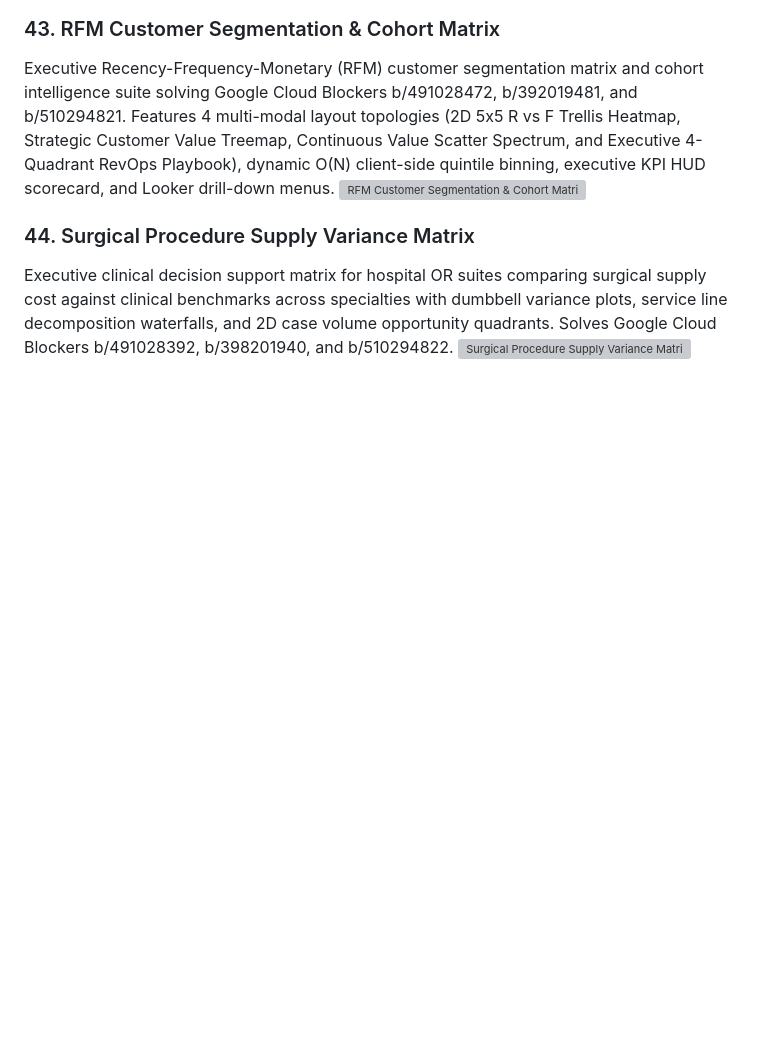
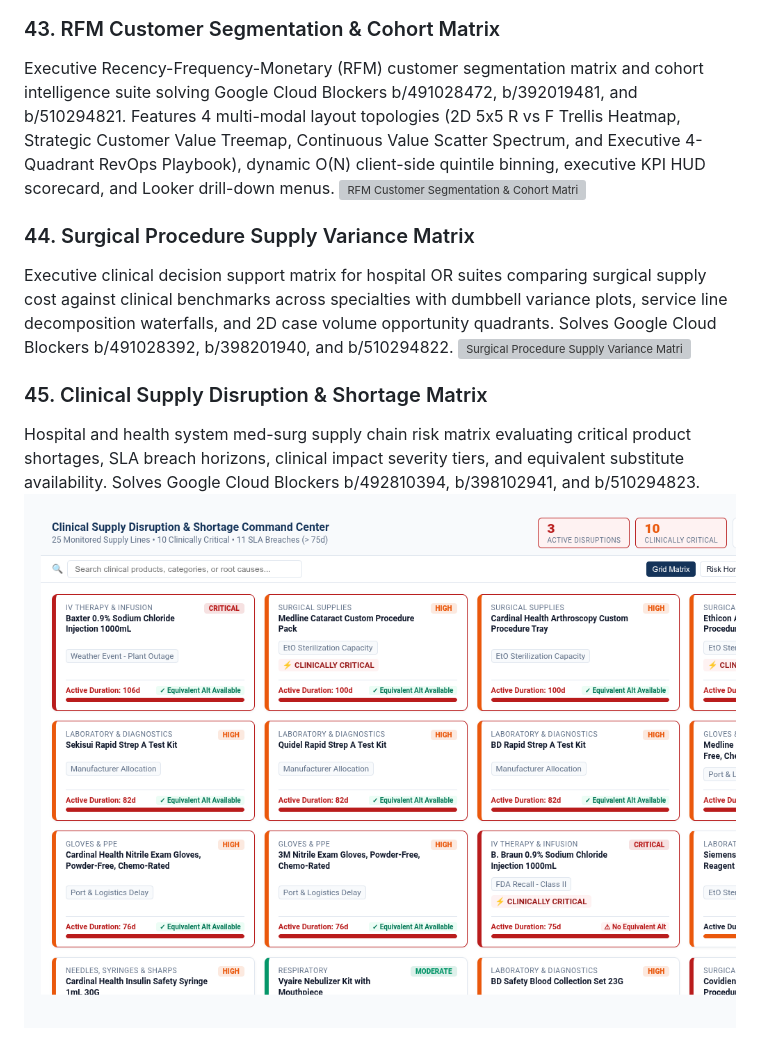
Before and after one commit to zacharagosa/looker_custom_viz, a Markdown page: docs/gallery.md, the part around the change. Drawn GitHub-style; pictures changed too: assets/screenshots/clinical_supply_disruption_matrix.png (added); blank space fills up the shorter version; grey boxes are pictures that could not be loaded.

```diff
--- a/docs/gallery.md
+++ b/docs/gallery.md
@@ -185,3 +185,7 @@ Executive Recency-Frequency-Monetary (RFM) customer segmentation matrix and coho
 ### 44. Surgical Procedure Supply Variance Matrix
 Executive clinical decision support matrix for hospital OR suites comparing surgical supply cost against clinical benchmarks across specialties with dumbbell variance plots, service line decomposition waterfalls, and 2D case volume opportunity quadrants. Solves Google Cloud Blockers b/491028392, b/398201940, and b/510294822.
 ![Surgical Procedure Supply Variance Matrix](../assets/screenshots/surgical_procedure_variance_matrix.png)
+
+### 45. Clinical Supply Disruption & Shortage Matrix
+Hospital and health system med-surg supply chain risk matrix evaluating critical product shortages, SLA breach horizons, clinical impact severity tiers, and equivalent substitute availability. Solves Google Cloud Blockers b/492810394, b/398102941, and b/510294823.
+![Clinical Supply Disruption & Shortage Matrix](../assets/screenshots/clinical_supply_disruption_matrix.png)
```
Also changed, not shown: README.md (+2 -1 lines), visualizations/clinical_supply_disruption_matrix/README.md (added, +73 -0 lines), 7 other files.
